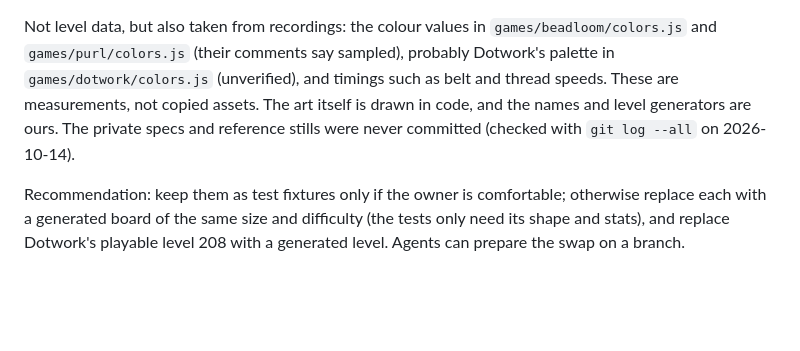
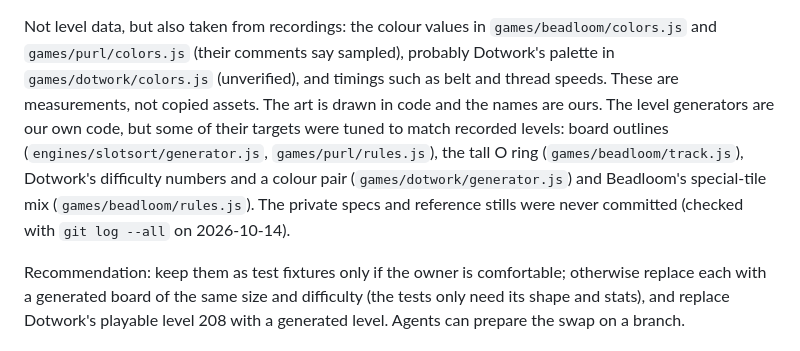
Before and after one commit to jlesterak/whittle-games, a Markdown page: docs/DECISIONS.md, the part around the change. GitHub-like rendering; blank space fills up the shorter version.

Commit message:
docs: D2 notes generator targets tuned to recorded levels; P1 done (P1)
Reviewer passed P1 (name grep empty incl. PNGs, manifest valid, no
secrets/hosts/metadata, all three reconstructed boards listed, history
intact) and noted D2 overstated the generators' independence: some targets
were tuned to recorded levels. D2 now lists those files.

Co-Authored-By: Claude Opus 5.5 <noreply@anthropic.com>
Claude-Session: https://claude.ai/code/session_01HUZ4AbGbY9eB7rfMPU5M9e

```diff
--- a/docs/DECISIONS.md
+++ b/docs/DECISIONS.md
@@ -32,8 +32,11 @@ be, and the repo is public. The files (P1, 2026-10-14):
 
 Not level data, but also taken from recordings: the colour values in `games/beadloom/colors.js` and
 `games/purl/colors.js` (their comments say sampled), probably Dotwork's palette in `games/dotwork/colors.js`
-(unverified), and timings such as belt and thread speeds. These are measurements, not copied assets. The art itself is drawn in code, and the names and level generators are ours.
-The private specs and reference stills were never committed (checked with `git log --all` on 2026-10-14).
+(unverified), and timings such as belt and thread speeds. These are measurements, not copied assets. The art is
+drawn in code and the names are ours. The level generators are our own code, but some of their targets were tuned
+to match recorded levels: board outlines (`engines/slotsort/generator.js`, `games/purl/rules.js`), the tall O ring
+(`games/beadloom/track.js`), Dotwork's difficulty numbers and a colour pair (`games/dotwork/generator.js`) and
+Beadloom's special-tile mix (`games/beadloom/rules.js`). The private specs and reference stills were never committed (checked with `git log --all` on 2026-10-14).
 
 Recommendation: keep them as test fixtures only if the owner is comfortable; otherwise replace each with a
 generated board of the same size and difficulty (the tests only need its shape and stats), and replace Dotwork's
```
Also changed, not shown: TODO.md (+2 -1 lines).
